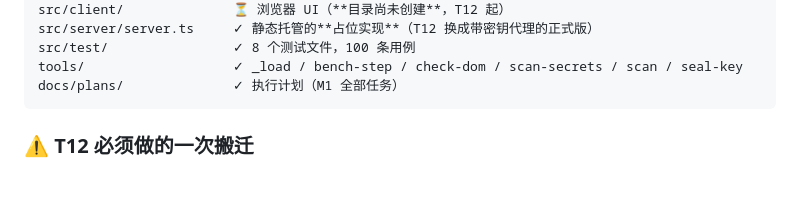
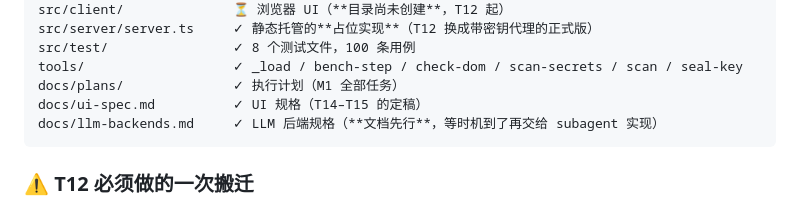
Before and after one commit to ARCJ137442/jev-life, a Markdown page: CLAUDE.md, the part around the change. GitHub-like rendering; blank space fills up the shorter version.

````diff
--- a/CLAUDE.md
+++ b/CLAUDE.md
@@ -124,6 +124,8 @@ src/server/server.ts     ✓ 静态托管的**占位实现**（T12 换成带密
 src/test/                ✓ 8 个测试文件，100 条用例
 tools/                   ✓ _load / bench-step / check-dom / scan-secrets / scan / seal-key
 docs/plans/              ✓ 执行计划（M1 全部任务）
+docs/ui-spec.md          ✓ UI 规格（T14–T15 的定稿）
+docs/llm-backends.md     ✓ LLM 后端规格（**文档先行**，等时机到了再交给 subagent 实现）
 ```
 
 ### ⚠ T12 必须做的一次搬迁
````
Also changed, not shown: docs/llm-backends.md (added, +290 -0 lines).
